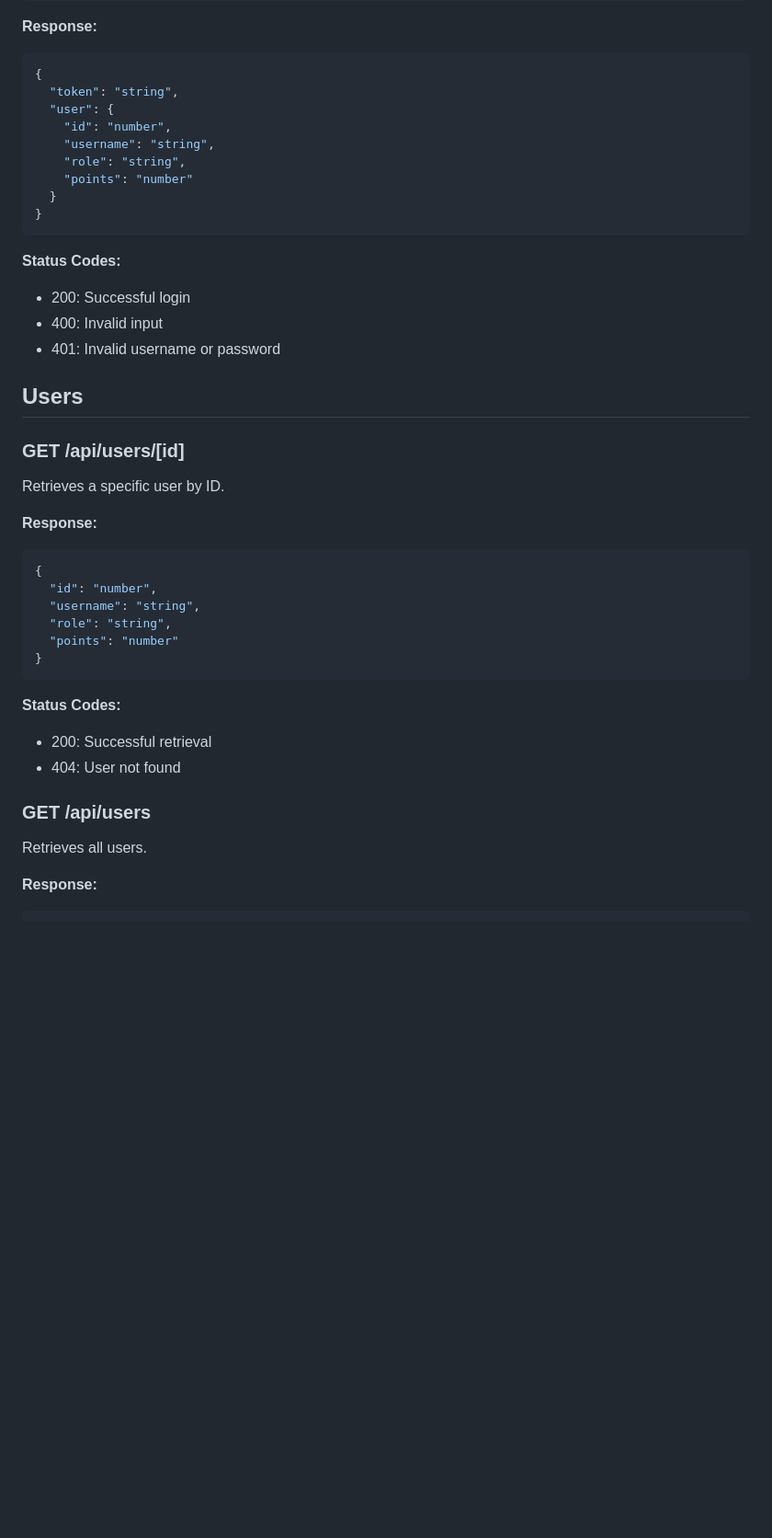
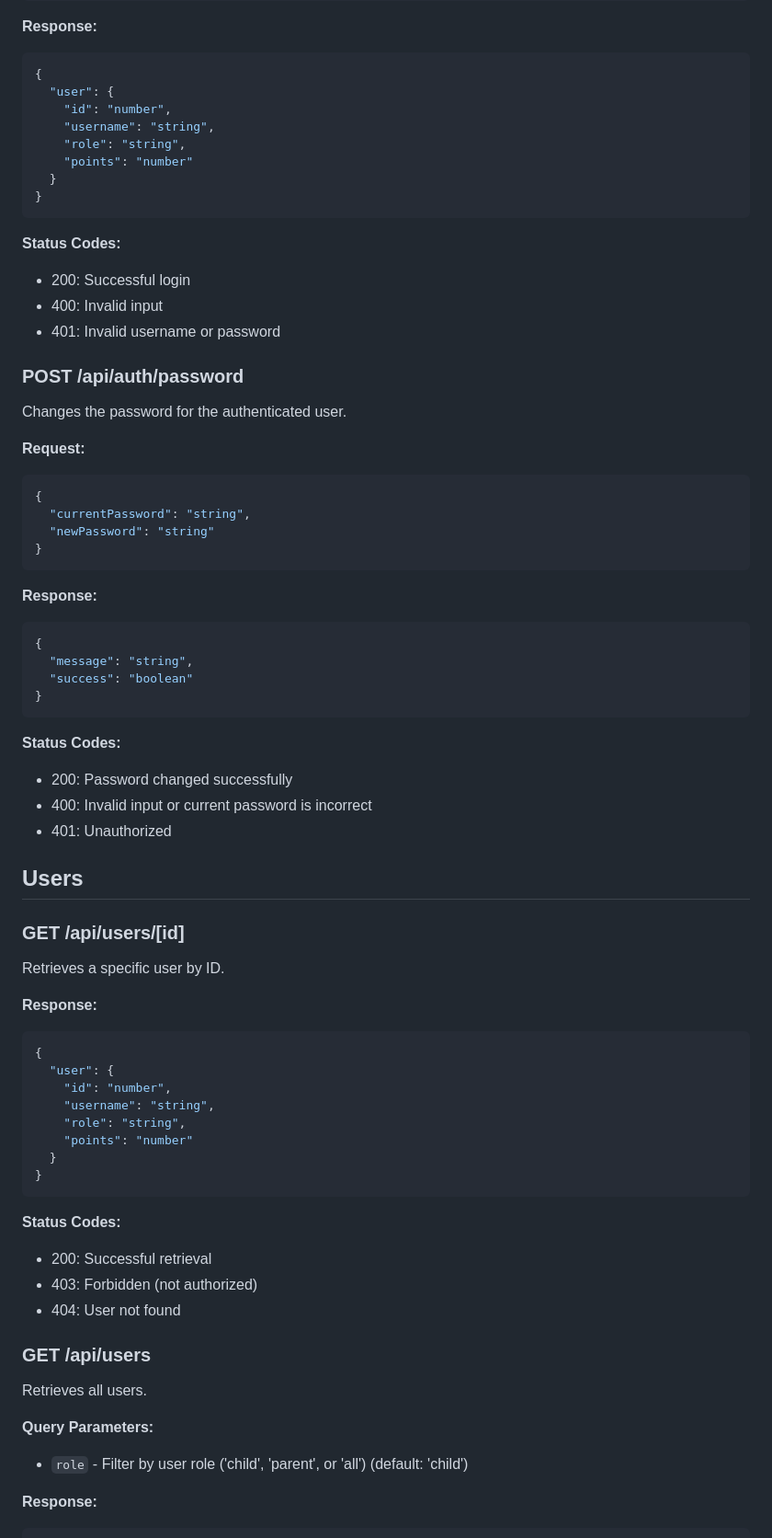
Before and after one commit to initialxy/initialxy-points, a Markdown page: docs/api.md, the part around one of its changes. Shown at 92% size. Rendered like a GitHub page; blank space fills up the shorter version.

````diff
--- a/docs/api.md
+++ b/docs/api.md
@@ -27,7 +25,6 @@ Authenticates a user with a username and password.
 **Response:**
 ```json
 {
-  "token": "string",
   "user": {
     "id": "number",
     "username": "string",
@@ -42,6 +39,29 @@ Authenticates a user with a username and password.
 - 400: Invalid input
 - 401: Invalid username or password
 
+### POST /api/auth/password
+Changes the password for the authenticated user.
+
+**Request:**
+```json
+{
+  "currentPassword": "string",
+  "newPassword": "string"
+}
+```
+
+**Response:**
+```json
+{
+  "message": "string",
+  "success": "boolean"
+}
+```
+
+**Status Codes:**
+- 200: Password changed successfully
+- 400: Invalid input or current password is incorrect
+- 401: Unauthorized
 
 ## Users
 
@@ -51,19 +71,25 @@ Retrieves a specific user by ID.
 **Response:**
 ```json
 {
-  "id": "number",
-  "username": "string",
-  "role": "string",
-  "points": "number"
+  "user": {
+    "id": "number",
+    "username": "string",
+    "role": "string",
+    "points": "number"
+  }
 }
 ```
 
 **Status Codes:**
 - 200: Successful retrieval
+- 403: Forbidden (not authorized)
 - 404: User not found
 
 ### GET /api/users
 Retrieves all users.
+
+**Query Parameters:**
+- `role` - Filter by user role ('child', 'parent', or 'all') (default: 'child')
 
 **Response:**
 ```json
````
Also changed, not shown: other parts of docs/api.md (+59 -49 lines), README.md (+49 -26 lines), demo_light.jpg (added), 2 other files.
